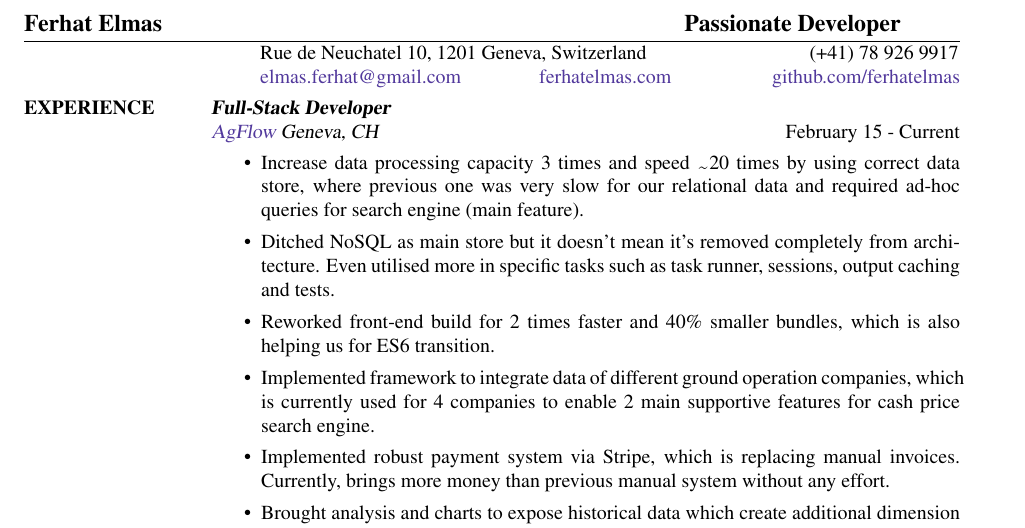
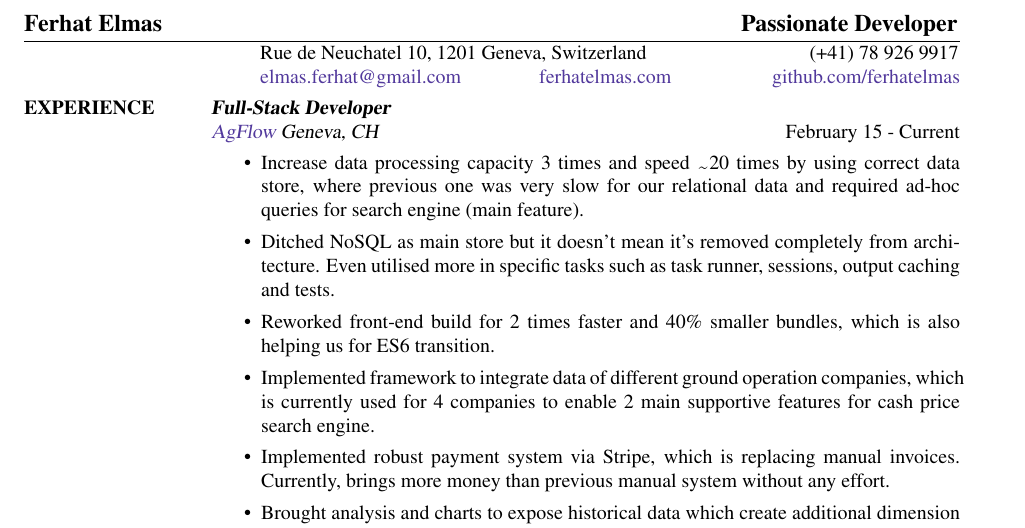
Before and after one commit to ferhatelmas/resume, a LaTeX CV (ferhat-elmas-resume.tex): part of page 1 of 3, cut so that both start at the same text. Compiled offline with pdfLaTeX.

Commit message:
fix space within header

```diff
--- a/ferhat-elmas-resume.tex
+++ b/ferhat-elmas-resume.tex
@@ -6,7 +6,7 @@
 
 \begin{document}
 
-\name{Ferhat Elmas \hspace{9cm} Passionate Developer}
+\name{Ferhat Elmas \hspace{10cm} Passionate Developer}
 \address{Rue de Neuchatel 10, 1201 Geneva, Switzerland \hspace{2.7cm} (+41) 78 926 9917}
 \address{\href{mailto:elmas.ferhat@gmail.com}{elmas.ferhat@gmail.com} \hspace{1.2cm} \href{http://ferhatelmas.com}{ferhatelmas.com} \hspace{1.6cm}  \href{https://github.com/ferhatelmas}{github.com/ferhatelmas}}
 
```
Also changed, not shown: ferhat-elmas-resume.pdf.
